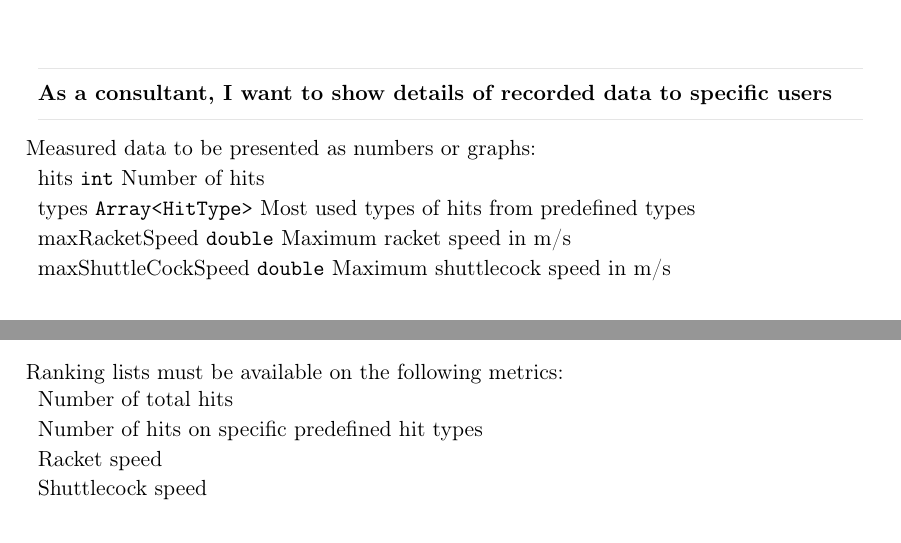
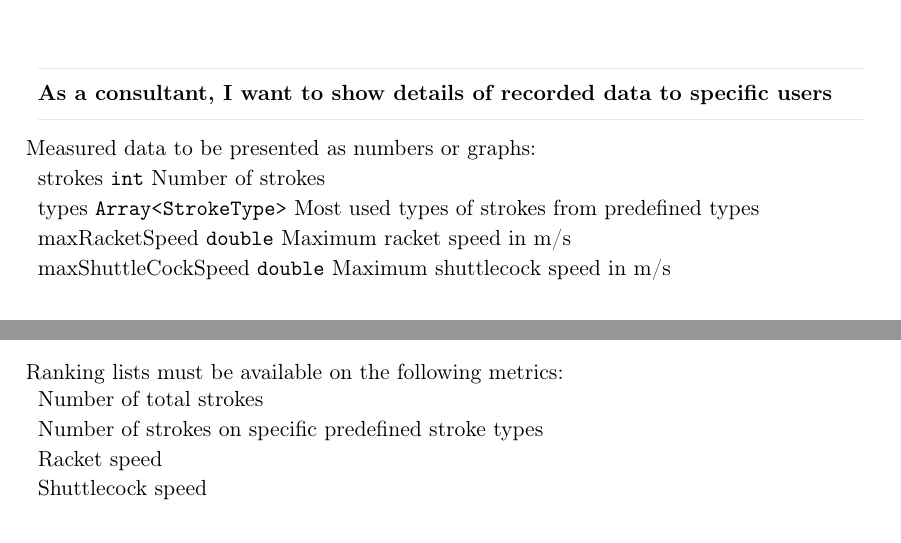
Before and after one commit to racketometer/thesis, a LaTeX thesis (Master.tex, which reads files/requirements/requirements.tex): two parts of page 18 of 42, joined at a grey line, cut so that both start at the same text. Compiled offline with pdfLaTeX.

Commit message:
Rework hits to strokes (#87)

```diff
--- a/files/requirements/requirements.tex
+++ b/files/requirements/requirements.tex
@@ -42,8 +42,8 @@ Information saved for a session must include: \newline
 \userstory{As a consultant, I want to show details of recorded data to specific users}
 
 Measured data to be presented as numbers or graphs: \newline
-\field[Number of hits]{hits}{int}
-\field[Most used types of hits from predefined types]{types}{Array<HitType>}
+\field[Number of strokes]{strokes}{int}
+\field[Most used types of strokes from predefined types]{types}{Array<StrokeType>}
 \field[Maximum racket speed in m/s]{maxRacketSpeed}{double}
 \field[Maximum shuttlecock speed in m/s]{maxShuttleCockSpeed}{double}
 
@@ -65,8 +65,8 @@ Users that allows comparison must be able to be matched on ranking lists.
 
 Ranking lists must be available on the following metrics: \newline
 \begin{tabularx}{\textwidth}{X}
-    Number of total hits \\
-    Number of hits on specific predefined hit types \\
+    Number of total strokes \\
+    Number of strokes on specific predefined stroke types \\
     Racket speed \\
     Shuttlecock speed \\
 \end{tabularx}
```
